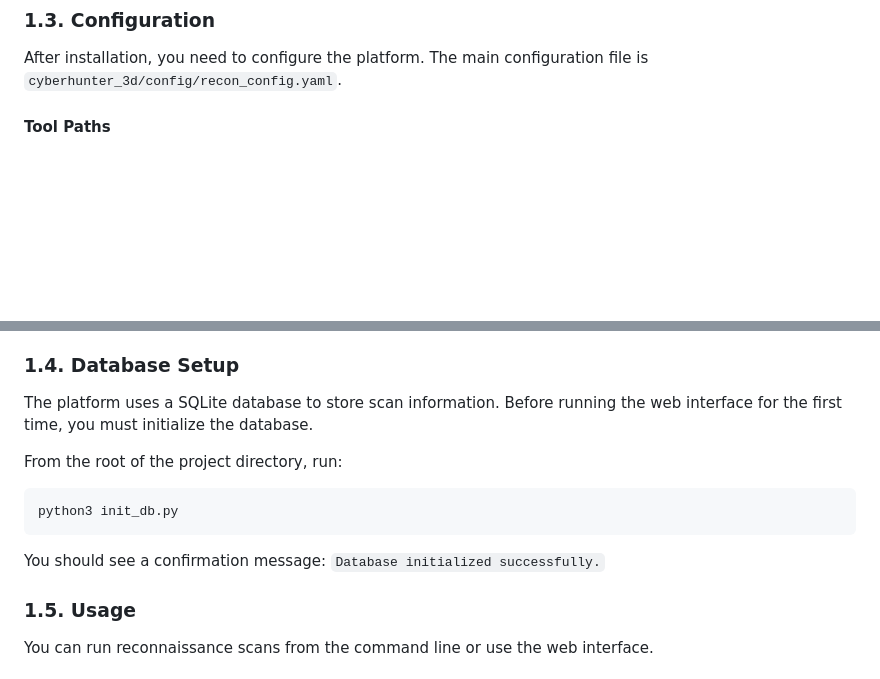
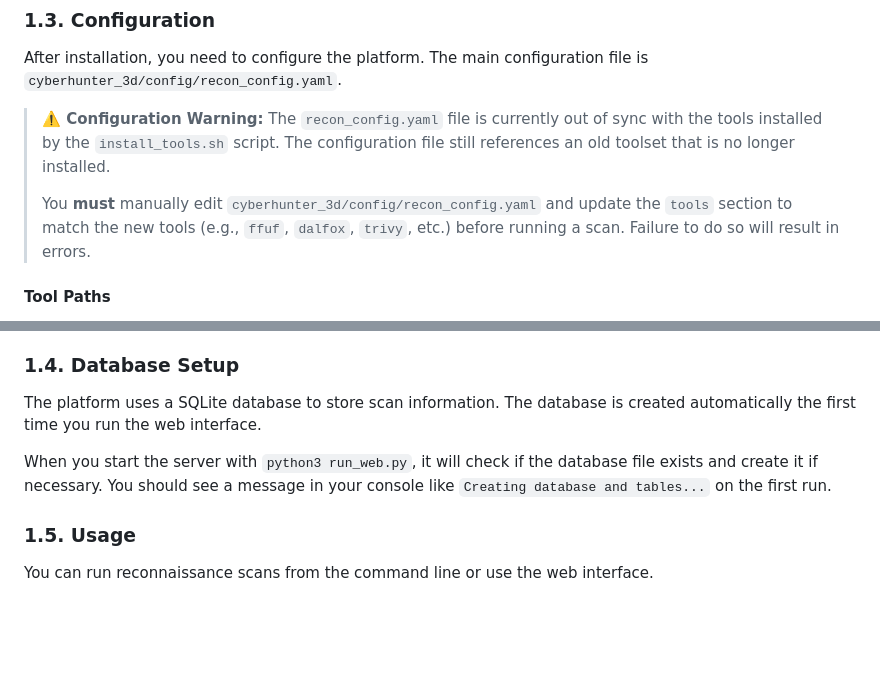
Before and after one commit to Fussin/AutoPen, a Markdown page: LocalInstall.md, 2 parts joined by grey strips. Rendered like a GitHub page; blank space fills up the shorter version.

Commit message:
Docs: Overhaul LocalInstall.md
The local installation guide was significantly outdated, inaccurate, and contained broken instructions. This commit provides a comprehensive update to bring the documentation in sync with the current codebase.

Key changes include:
- **Dependencies:** Replaced the incomplete Python dependency list with the full, categorized list from `requirements.txt`.
- **External Tools:** Replaced the obsolete external tools list with the comprehensive list from the `install_tools.sh` script.
- **Installation Steps:** Corrected the installation commands to use `requirements.txt` and clarified the process.
- **Database Setup:** Removed the broken `init_db.py` instruction and clarified that the database is now created automatically by the web server.
- **Configuration Warning:** Added a prominent warning that the `recon_config.yaml` is out of sync with the installed tools and requires manual user intervention.

````diff
--- a/LocalInstall.md
+++ b/LocalInstall.md
@@ -117,6 +117,10 @@ pip3 install -e .
 
 After installation, you need to configure the platform. The main configuration file is `cyberhunter_3d/config/recon_config.yaml`.
 
+> **⚠️ Configuration Warning:** The `recon_config.yaml` file is currently out of sync with the tools installed by the `install_tools.sh` script. The configuration file still references an old toolset that is no longer installed.
+>
+> You **must** manually edit `cyberhunter_3d/config/recon_config.yaml` and update the `tools` section to match the new tools (e.g., `ffuf`, `dalfox`, `trivy`, etc.) before running a scan. Failure to do so will result in errors.
+
 #### Tool Paths
 The `recon_config.yaml` file contains paths to the external tools. If you used the `install_tools.sh` script, it likely installed Go-based tools in `/root/go/bin/`. If you installed the tools manually or are not running as root, you **must** update these paths.
 
@@ -144,13 +148,9 @@ Some tools integrated into CyberHunter 3D can use API keys for better results (e
 
 ### 1.4. Database Setup
 
-The platform uses a SQLite database to store scan information. Before running the web interface for the first time, you must initialize the database.
+The platform uses a SQLite database to store scan information. The database is created automatically the first time you run the web interface.
 
-From the root of the project directory, run:
-```bash
-python3 init_db.py
-```
-You should see a confirmation message: `Database initialized successfully.`
+When you start the server with `python3 run_web.py`, it will check if the database file exists and create it if necessary. You should see a message in your console like `Creating database and tables...` on the first run.
 
 ### 1.5. Usage
 
````
